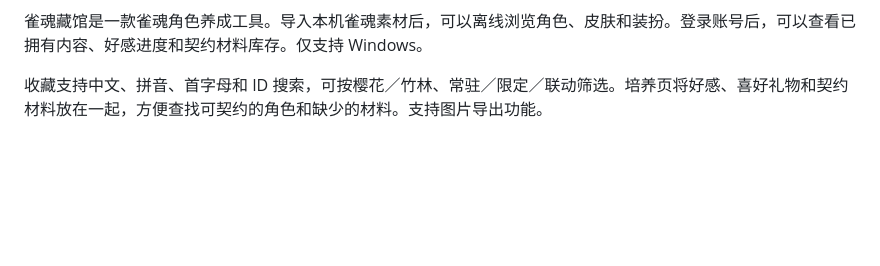
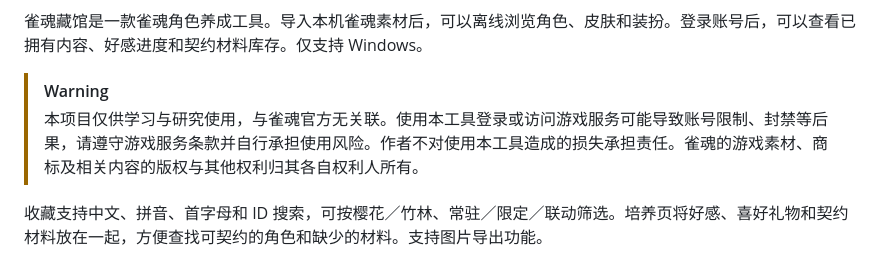
Before and after one commit to ZiyuZ/majsoul-gallery, a Markdown page: README.md, the part around the change. Rendered like a GitHub page; blank space fills up the shorter version.

Commit message:
docs: 添加声明

```diff
--- a/README.md
+++ b/README.md
@@ -25,6 +25,9 @@
 ![主页](docs/images/home.png)
 
 雀魂藏馆是一款雀魂角色养成工具。导入本机雀魂素材后，可以离线浏览角色、皮肤和装扮。登录账号后，可以查看已拥有内容、好感进度和契约材料库存。仅支持 Windows。
+
+> [!WARNING]
+> 本项目仅供学习与研究使用，与雀魂官方无关联。使用本工具登录或访问游戏服务可能导致账号限制、封禁等后果，请遵守游戏服务条款并自行承担使用风险。作者不对使用本工具造成的损失承担责任。雀魂的游戏素材、商标及相关内容的版权与其他权利归其各自权利人所有。
 
 收藏支持中文、拼音、首字母和 ID 搜索，可按樱花／竹林、常驻／限定／联动筛选。培养页将好感、喜好礼物和契约材料放在一起，方便查找可契约的角色和缺少的材料。支持图片导出功能。
 
```
